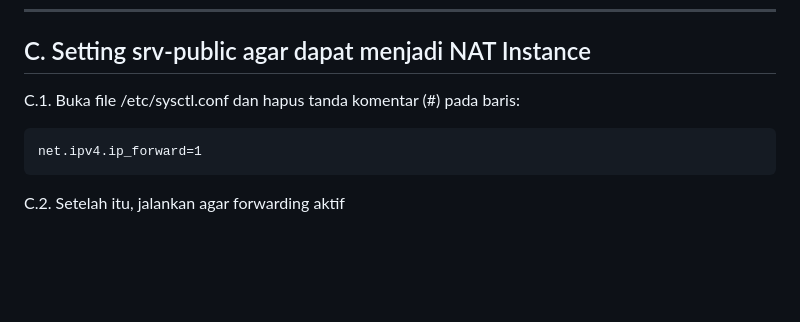
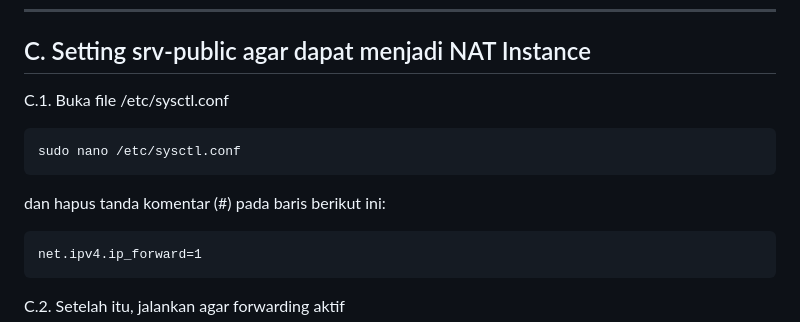
Before and after one commit to paknux/nginx-loadbalancer, a Markdown page: README.md, the part around the change. Drawn GitHub-style; blank space fills up the shorter version.

`````diff
--- a/README.md
+++ b/README.md
@@ -79,7 +79,11 @@ B.2. Lakukan hal yang sama untuk srv-private-1 dan srv-private-2
 ---
 ## C. Setting srv-public agar dapat menjadi NAT Instance
 
-C.1. Buka file /etc/sysctl.conf dan hapus tanda komentar (#) pada baris:
+C.1. Buka file /etc/sysctl.conf
+````
+sudo nano /etc/sysctl.conf
+````
+dan hapus tanda komentar (#) pada baris berikut ini:
 ````
 net.ipv4.ip_forward=1
 ````
`````
